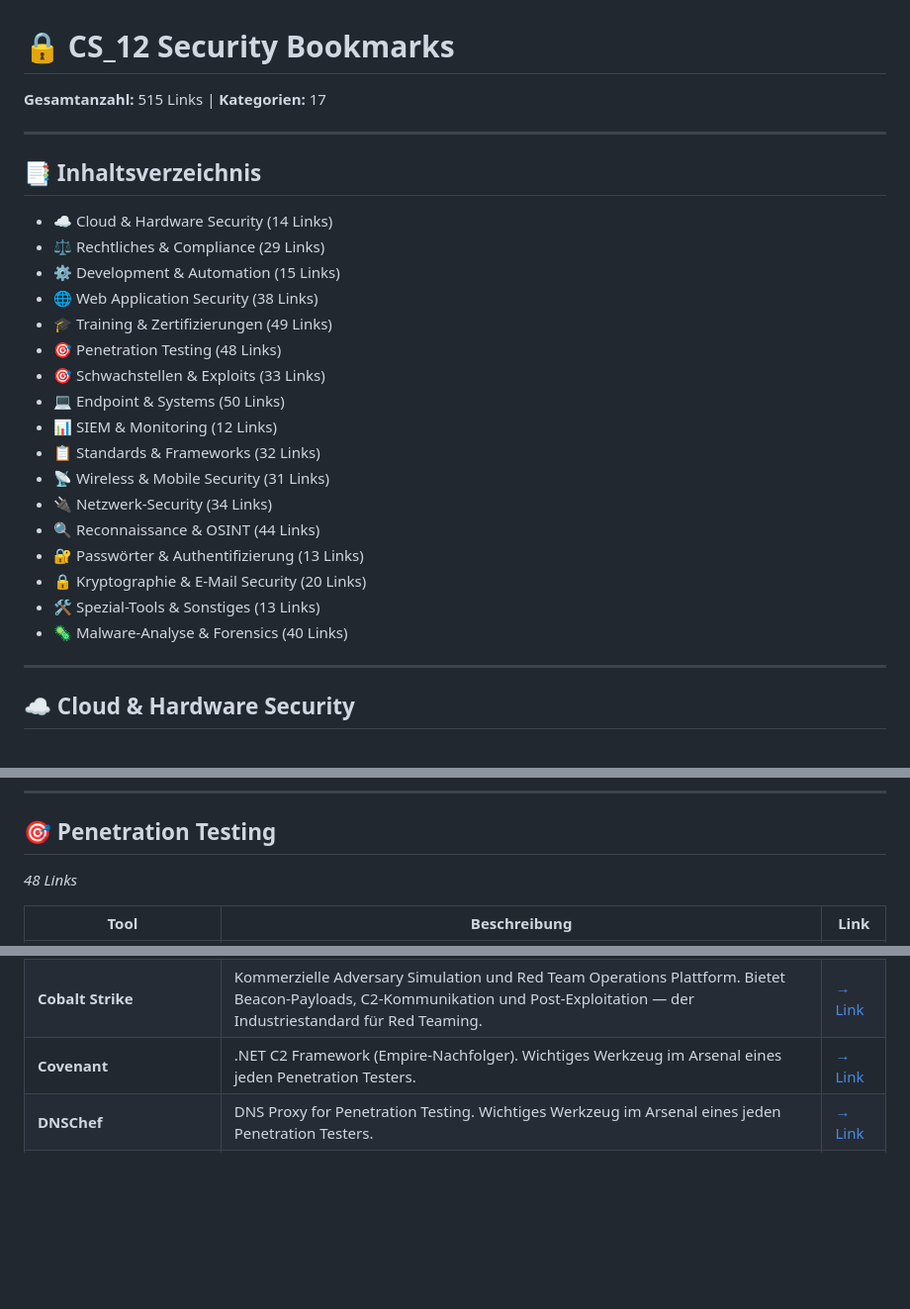
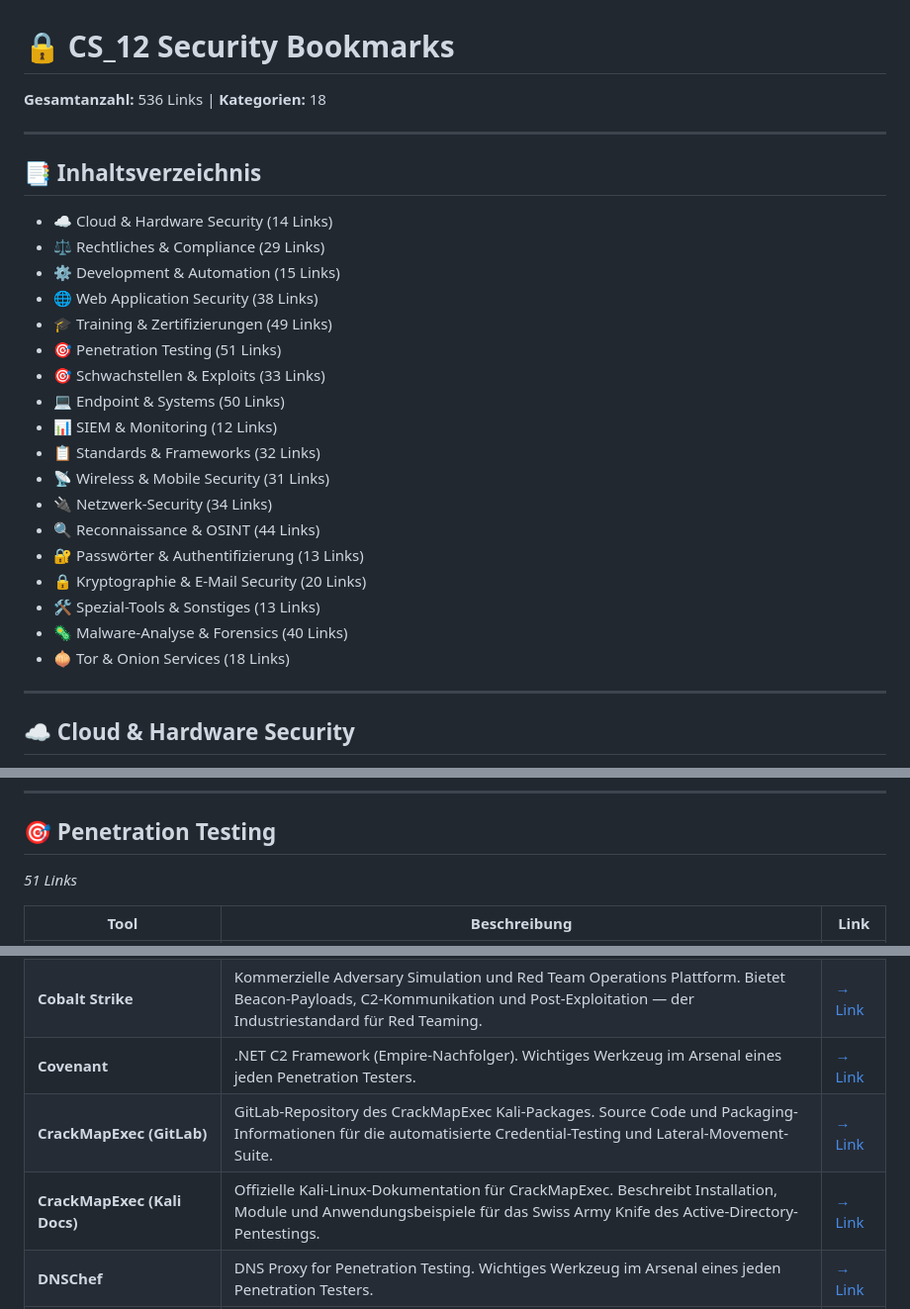
Before and after one commit to beerjunky/cs12bookmarks, a Markdown page: CS12-Security-Bookmarks.md, 3 parts joined by grey strips. Shown at 99% size. Rendered like a GitHub page; blank space fills up the shorter version.

```diff
--- a/CS12-Security-Bookmarks.md
+++ b/CS12-Security-Bookmarks.md
@@ -1,6 +1,6 @@
 # 🔒 CS_12 Security Bookmarks
 
-**Gesamtanzahl:** 515 Links | **Kategorien:** 17
+**Gesamtanzahl:** 536 Links | **Kategorien:** 18
 
 ---
 
@@ -11,7 +11,7 @@
 - ⚙️ Development & Automation (15 Links)
 - 🌐 Web Application Security (38 Links)
 - 🎓 Training & Zertifizierungen (49 Links)
-- 🎯 Penetration Testing (48 Links)
+- 🎯 Penetration Testing (51 Links)
 - 🎯 Schwachstellen & Exploits (33 Links)
 - 💻 Endpoint & Systems (50 Links)
 - 📊 SIEM & Monitoring (12 Links)
@@ -23,6 +23,7 @@
 - 🔒 Kryptographie & E-Mail Security (20 Links)
 - 🛠️ Spezial-Tools & Sonstiges (13 Links)
 - 🦠 Malware-Analyse & Forensics (40 Links)
+- 🧅 Tor & Onion Services (18 Links)
 
 ---
 
@@ -218,7 +219,7 @@
 
 ## 🎯 Penetration Testing
 
-*48 Links*
+*51 Links*
 
 | Tool | Beschreibung | Link |
 |------|-------------|------|
@@ -231,6 +232,8 @@
 | **Bugcrowd** | Bug-Bounty und Vulnerability-Disclosure-Plattform für Unternehmen. Crowd-sourced Security Testing mit tausenden Researchern — Alternative zu HackerOne mit fokus auf Managed Programs. | [→ Link](https://www.bugcrowd.com/) |
 | **Cobalt Strike** | Kommerzielle Adversary Simulation und Red Team Operations Plattform. Bietet Beacon-Payloads, C2-Kommunikation und Post-Exploitation — der Industriestandard für Red Teaming. | [→ Link](https://www.cobaltstrike.com/) |
 | **Covenant** | .NET C2 Framework (Empire-Nachfolger). Wichtiges Werkzeug im Arsenal eines jeden Penetration Testers. | [→ Link](https://github.com/cobbr/Covenant) |
+| **CrackMapExec (GitLab)** | GitLab-Repository des CrackMapExec Kali-Packages. Source Code und Packaging-Informationen für die automatisierte Credential-Testing und Lateral-Movement-Suite. | [→ Link](https://gitlab.com/kalilinux/packages/crackmapexec) |
+| **CrackMapExec (Kali Docs)** | Offizielle Kali-Linux-Dokumentation für CrackMapExec. Beschreibt Installation, Module und Anwendungsbeispiele für das Swiss Army Knife des Active-Directory-Pentestings. | [→ Link](https://www.kali.org/tools/crackmapexec/) |
 | **DNSChef** | DNS Proxy for Penetration Testing. Wichtiges Werkzeug im Arsenal eines jeden Penetration Testers. | [→ Link](https://github.com/iphelix/dnschef) |
 | **DirBuster** | Java-basierter Directory- und File-Brute-Forcer für Webserver. Findet versteckte Verzeichnisse und Dateien durch Wörterbuch-basiertes Scanning — OWASP-Projekt. | [→ Link](https://dirbuster.com/) |
 | **Dradis Framework** | Kollaboratives Reporting-Framework für Pentester & Security Teams. Wichtiges Werkzeug im Arsenal eines jeden Penetration Testers. | [→ Link](https://dradis.com/) |
```
Also changed, not shown: other parts of CS12-Security-Bookmarks.md (+28 -0 lines).
